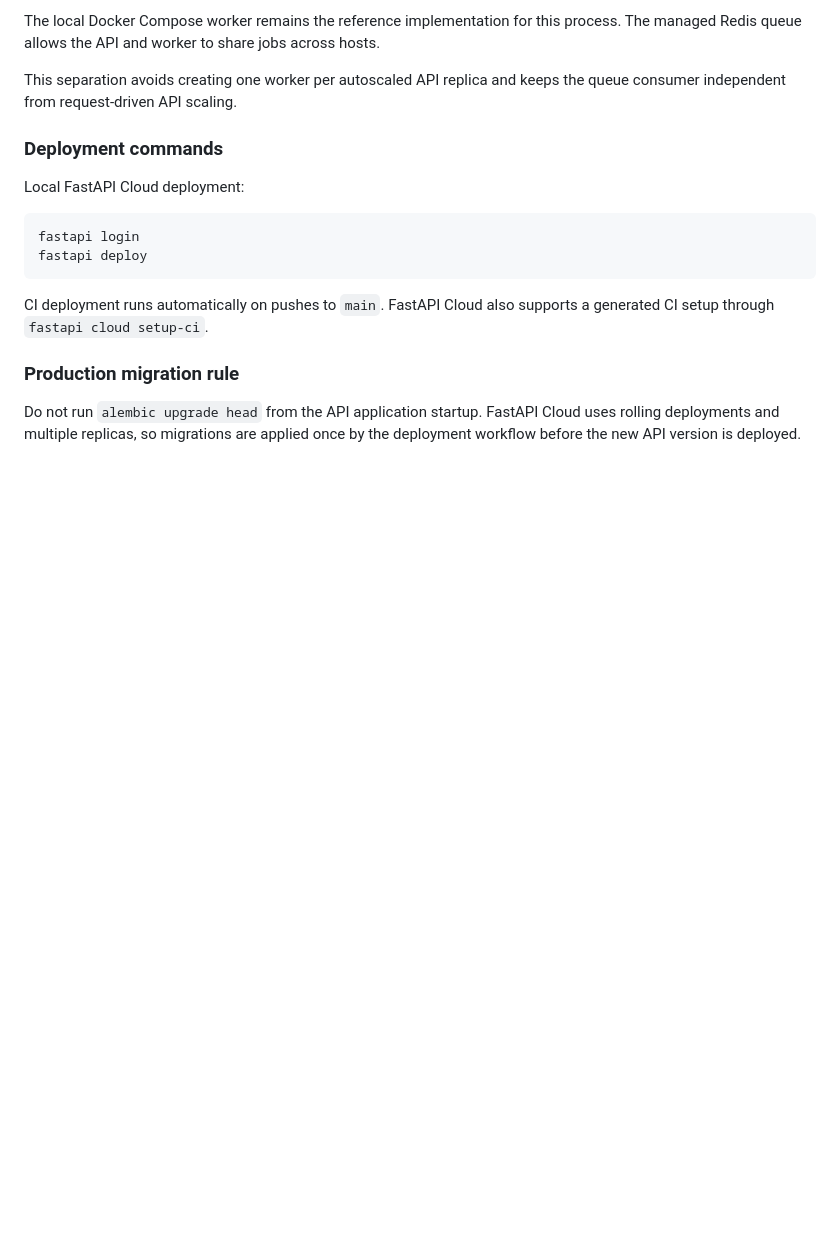
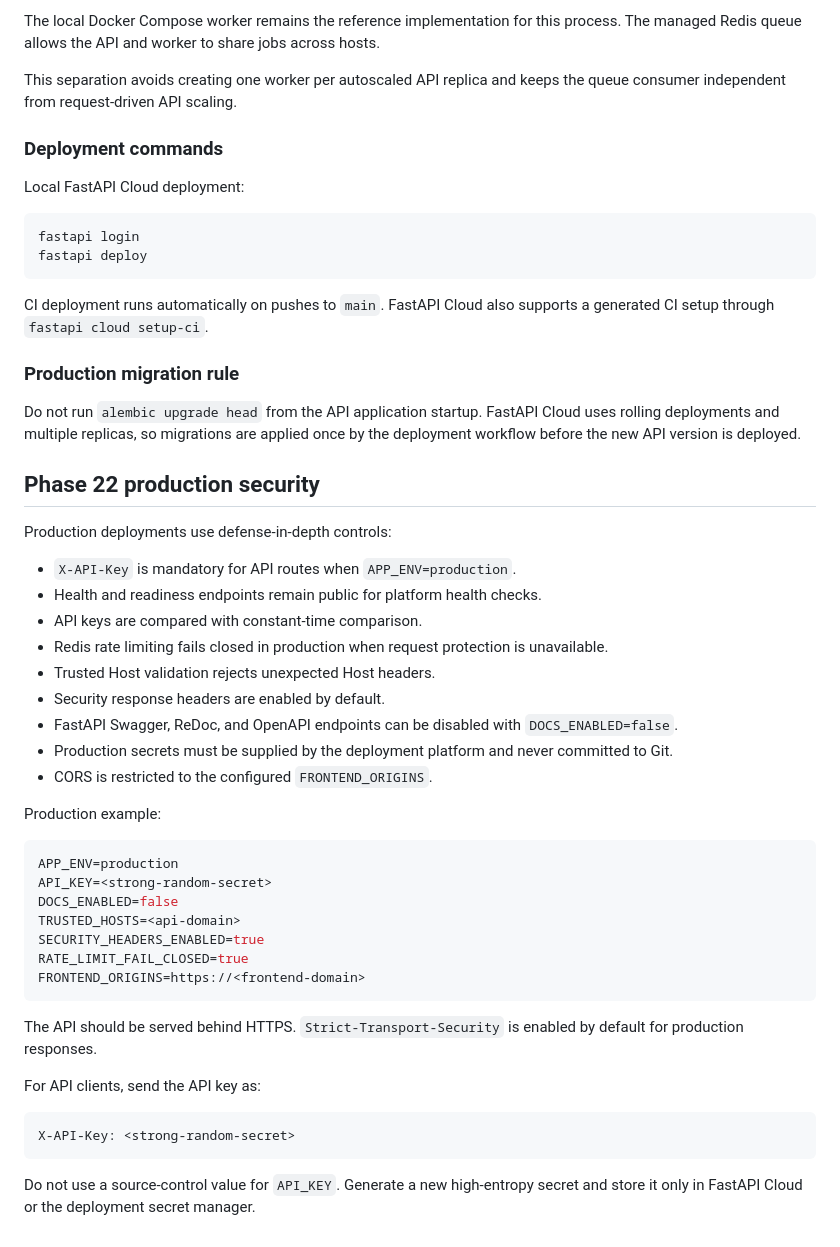
Before and after one commit to OktopalsHub/sporty, a Markdown page: README.md, the part around the change. Drawn GitHub-style; blank space fills up the shorter version.

Commit message:
docs: document production security controls

````diff
--- a/README.md
+++ b/README.md
@@ -364,3 +364,41 @@ CI deployment runs automatically on pushes to `main`. FastAPI Cloud also support
 ### Production migration rule
 
 Do not run `alembic upgrade head` from the API application startup. FastAPI Cloud uses rolling deployments and multiple replicas, so migrations are applied once by the deployment workflow before the new API version is deployed.
+
+
+
+## Phase 22 production security
+
+Production deployments use defense-in-depth controls:
+
+- `X-API-Key` is mandatory for API routes when `APP_ENV=production`.
+- Health and readiness endpoints remain public for platform health checks.
+- API keys are compared with constant-time comparison.
+- Redis rate limiting fails closed in production when request protection is unavailable.
+- Trusted Host validation rejects unexpected Host headers.
+- Security response headers are enabled by default.
+- FastAPI Swagger, ReDoc, and OpenAPI endpoints can be disabled with `DOCS_ENABLED=false`.
+- Production secrets must be supplied by the deployment platform and never committed to Git.
+- CORS is restricted to the configured `FRONTEND_ORIGINS`.
+
+Production example:
+
+```env
+APP_ENV=production
+API_KEY=<strong-random-secret>
+DOCS_ENABLED=false
+TRUSTED_HOSTS=<api-domain>
+SECURITY_HEADERS_ENABLED=true
+RATE_LIMIT_FAIL_CLOSED=true
+FRONTEND_ORIGINS=https://<frontend-domain>
+```
+
+The API should be served behind HTTPS. `Strict-Transport-Security` is enabled by default for production responses.
+
+For API clients, send the API key as:
+
+```http
+X-API-Key: <strong-random-secret>
+```
+
+Do not use a source-control value for `API_KEY`. Generate a new high-entropy secret and store it only in FastAPI Cloud or the deployment secret manager.
````
